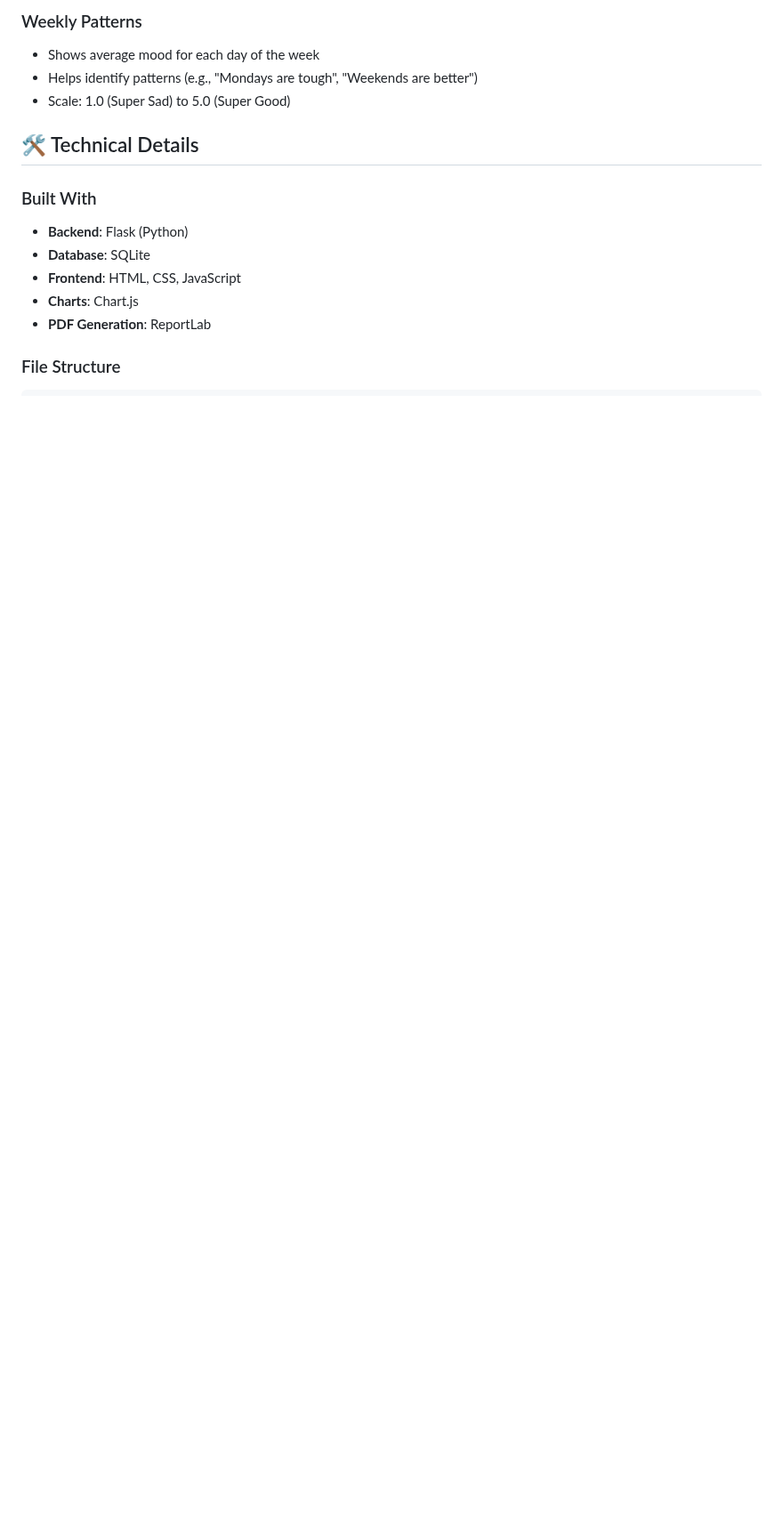
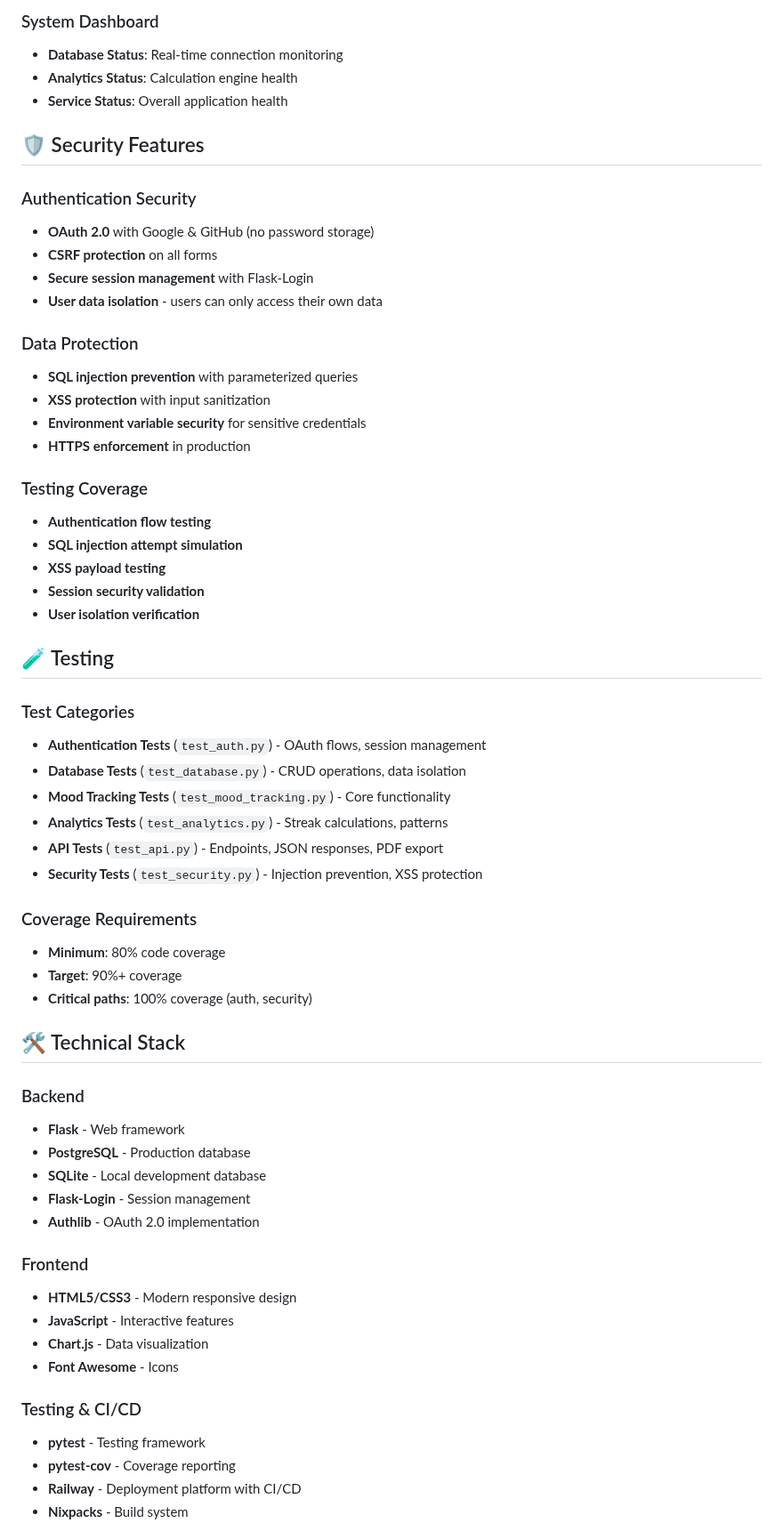
Before and after one commit to alsophocus/mood-tracker, a Markdown page: README.md, the part around one of its changes. Shown at 89% size. GitHub-like rendering; blank space fills up the shorter version.

Commit message:
Update comprehensive README with all features, OAuth fixes, and deployment info

```diff
--- a/README.md
+++ b/README.md
@@ -67,16 +149,63 @@ Visit `http://localhost:5000` in your browser.
 
-### Weekly Patterns
-- Shows average mood for each day of the week
-- Helps identify patterns (e.g., "Mondays are tough", "Weekends are better")
-- Scale: 1.0 (Super Sad) to 5.0 (Super Good)
+### System Dashboard
+- **Database Status**: Real-time connection monitoring
+- **Analytics Status**: Calculation engine health
+- **Service Status**: Overall application health
 
-## 🛠 Technical Details
+## 🛡️ Security Features
 
-### Built With
-- **Backend**: Flask (Python)
-- **Database**: SQLite
-- **Frontend**: HTML, CSS, JavaScript
-- **Charts**: Chart.js
-- **PDF Generation**: ReportLab
+### Authentication Security
+- **OAuth 2.0** with Google & GitHub (no password storage)
+- **CSRF protection** on all forms
+- **Secure session management** with Flask-Login
+- **User data isolation** - users can only access their own data
 
-### File Structure
+### Data Protection
+- **SQL injection prevention** with parameterized queries
+- **XSS protection** with input sanitization
+- **Environment variable security** for sensitive credentials
+- **HTTPS enforcement** in production
+
+### Testing Coverage
+- **Authentication flow testing**
+- **SQL injection attempt simulation**
+- **XSS payload testing**
+- **Session security validation**
+- **User isolation verification**
+
+## 🧪 Testing
+
+### Test Categories
+- **Authentication Tests** (`test_auth.py`) - OAuth flows, session management
+- **Database Tests** (`test_database.py`) - CRUD operations, data isolation
+- **Mood Tracking Tests** (`test_mood_tracking.py`) - Core functionality
+- **Analytics Tests** (`test_analytics.py`) - Streak calculations, patterns
+- **API Tests** (`test_api.py`) - Endpoints, JSON responses, PDF export
+- **Security Tests** (`test_security.py`) - Injection prevention, XSS protection
+
+### Coverage Requirements
+- **Minimum**: 80% code coverage
+- **Target**: 90%+ coverage
+- **Critical paths**: 100% coverage (auth, security)
+
+## 🛠 Technical Stack
+
+### Backend
+- **Flask** - Web framework
+- **PostgreSQL** - Production database
+- **SQLite** - Local development database
+- **Flask-Login** - Session management
+- **Authlib** - OAuth 2.0 implementation
+
+### Frontend
+- **HTML5/CSS3** - Modern responsive design
+- **JavaScript** - Interactive features
+- **Chart.js** - Data visualization
+- **Font Awesome** - Icons
+
+### Testing & CI/CD
+- **pytest** - Testing framework
+- **pytest-cov** - Coverage reporting
+- **Railway** - Deployment platform with CI/CD
+- **Nixpacks** - Build system
+
```
Also changed, not shown: other parts of README.md (+179 -87 lines).
